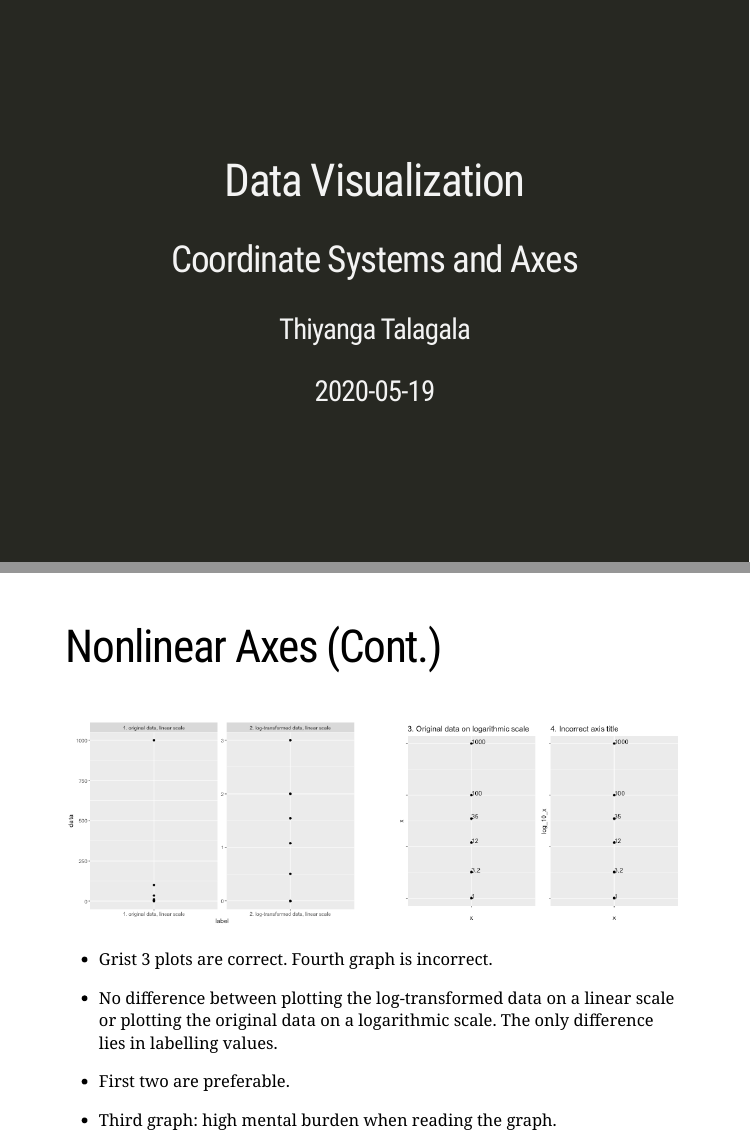
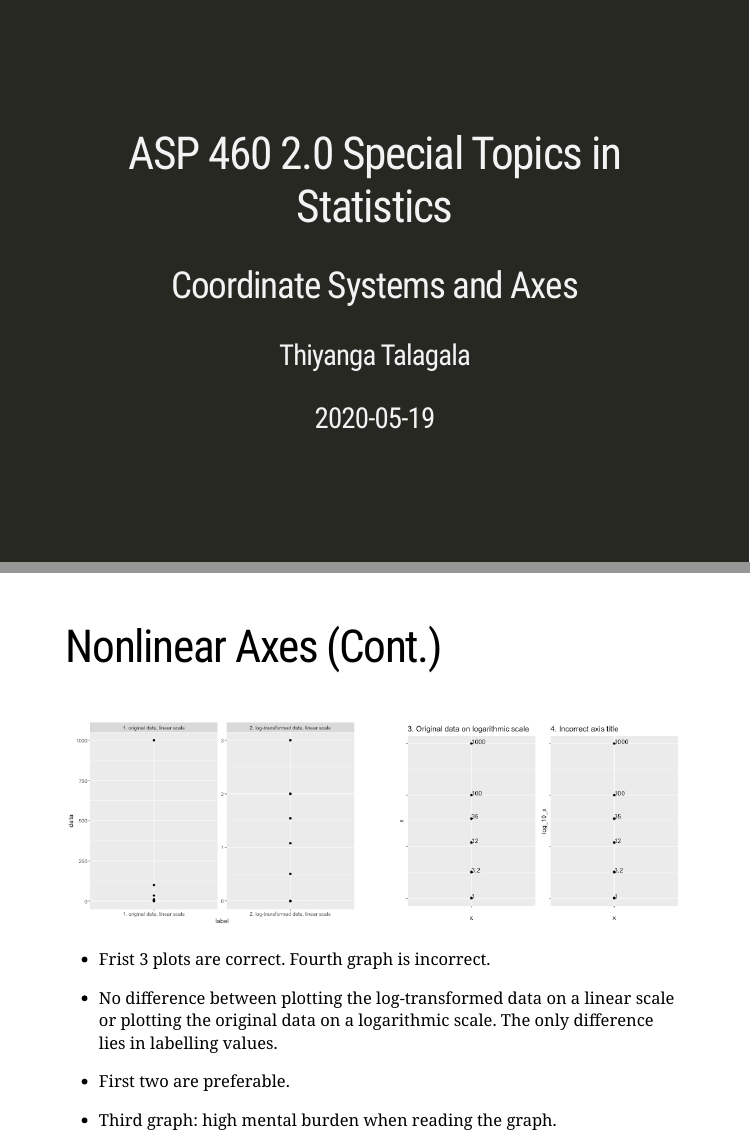
Before and after one commit to statisticsmart/DataVizBlog, an R Markdown document (static/slides/lecture7.Rmd): pages 1 and 8 of 25, joined at a grey line. The pictures show the slides in the output file static/slides/lecture7.html that the author committed with the source; the slides are laid out offline by our stand-in for remark.js, each with all of its steps uncovered, in fonts that may differ from those the slides ask for, and without slide numbers, shadows or browser add-ons; a font, style sheet, LaTeX package, included part or bibliography that could not be used is replaced or left out.

````diff
--- a/static/slides/lecture7.Rmd
+++ b/static/slides/lecture7.Rmd
@@ -1,5 +1,5 @@
 ---
-title: "Data Visualization"
+title: "ASP 460 2.0 Special Topics in Statistics"
 subtitle: "Coordinate Systems and Axes"
 author: "Thiyanga Talagala"
 date: "2020-05-19"
@@ -207,7 +207,7 @@
 p1|p2
 ```
 ]
-- Grist 3 plots are correct. Fourth graph is incorrect.
+- Frist 3 plots are correct. Fourth graph is incorrect.
 
 - No difference between plotting the log-transformed data on a
 linear scale or plotting the original data on a logarithmic scale. The only difference lies in labelling values.
````
Also changed, not shown: static/slides/lecture7.html, static/slides/lecture7_files/figure-html/unnamed-chunk-5-1.png, static/slides/lecture7_files/figure-html/unnamed-chunk-6-1.png, static/slides/lecture7_files/figure-html/unnamed-chunk-7-1.png, static/slides/lecture7.Rmd (1 more changed lines).
